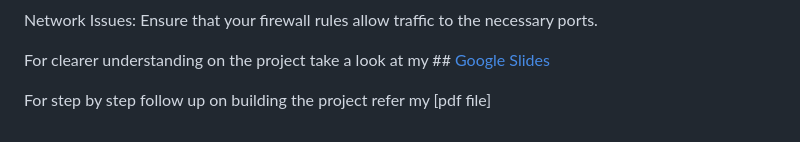
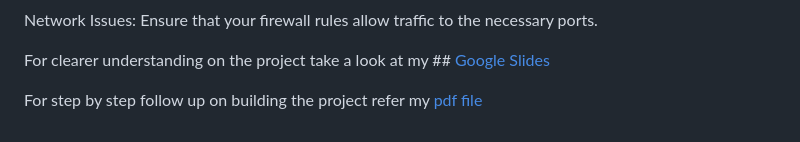
Before and after one commit to justfifi17/Cloud-Computing, a Markdown page: Kubernetes/MongoDB + Python Flask Web Framework + REST API + GKE/README.md, the part around one of its changes. Rendered like a GitHub page.

```diff
--- a/Kubernetes/MongoDB + Python Flask Web Framework + REST API + GKE/README.md
+++ b/Kubernetes/MongoDB + Python Flask Web Framework + REST API + GKE/README.md
@@ -156,4 +159,4 @@ Network Issues: Ensure that your firewall rules allow traffic to the necessary p
 
 For clearer understanding on the project take a look at my ## [Google Slides](https://docs.google.com/presentation/d/188Yyq0q6AsKR6UD5bEQoY7TZ7UlGZRVsXPz3Q56cS9g/edit?usp=sharing)
 
-For step by step follow up on building the project refer my [pdf file]
+For step by step follow up on building the project refer my [pdf file](./signature-project.pdf)
```
Also changed, not shown: other parts of Kubernetes/MongoDB + Python Flask Web Framework + REST API + GKE/README.md (+3 -0 lines).
